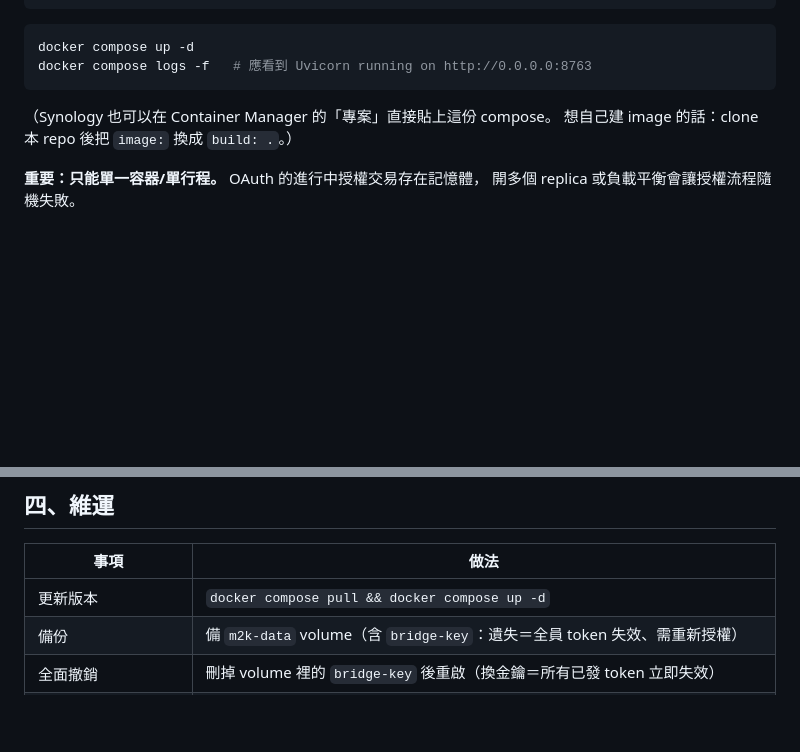
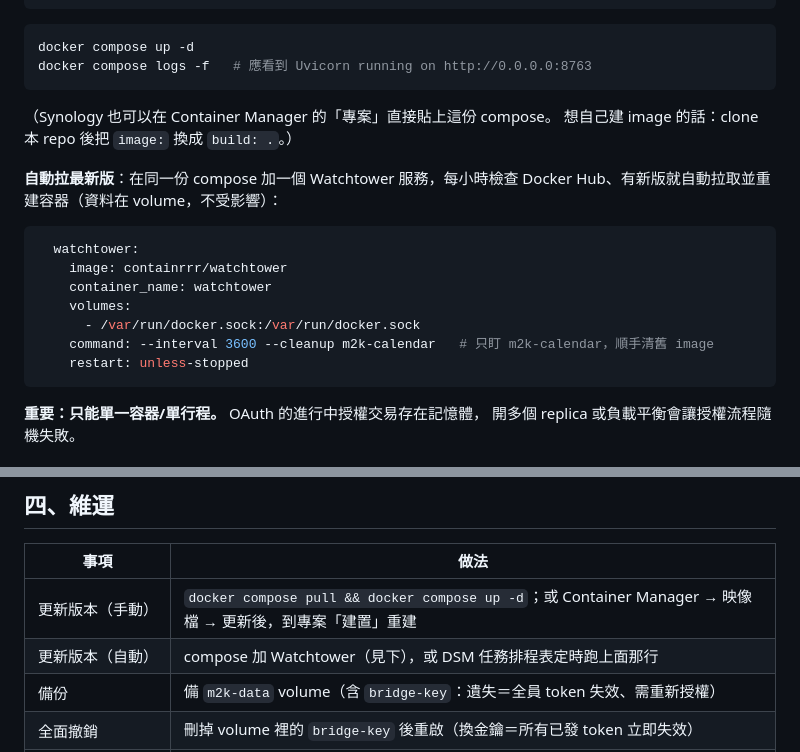
Before and after one commit to weiting-tw/m2k-calendar-tools, a Markdown page: docs/deploy-nas.md, 2 parts joined by grey strips. Drawn GitHub-style; blank space fills up the shorter version.

Commit message:
docs: NAS 指南補自動更新方式（Watchtower / 任務排程）

````diff
--- a/docs/deploy-nas.md
+++ b/docs/deploy-nas.md
@@ -51,6 +51,19 @@ docker compose logs -f   # 應看到 Uvicorn running on http://0.0.0.0:8763
 （Synology 也可以在 Container Manager 的「專案」直接貼上這份 compose。
 想自己建 image 的話：clone 本 repo 後把 `image:` 換成 `build: .`。）
 
+**自動拉最新版**：在同一份 compose 加一個 Watchtower 服務，每小時檢查
+Docker Hub、有新版就自動拉取並重建容器（資料在 volume，不受影響）：
+
+```yaml
+  watchtower:
+    image: containrrr/watchtower
+    container_name: watchtower
+    volumes:
+      - /var/run/docker.sock:/var/run/docker.sock
+    command: --interval 3600 --cleanup m2k-calendar   # 只盯 m2k-calendar，順手清舊 image
+    restart: unless-stopped
+```
+
 **重要：只能單一容器/單行程。** OAuth 的進行中授權交易存在記憶體，
 開多個 replica 或負載平衡會讓授權流程隨機失敗。
 
@@ -92,7 +105,8 @@ docker compose logs -f   # 應看到 Uvicorn running on http://0.0.0.0:8763
 
 | 事項 | 做法 |
 |---|---|
-| 更新版本 | `docker compose pull && docker compose up -d` |
+| 更新版本（手動） | `docker compose pull && docker compose up -d`；或 Container Manager → 映像檔 → 更新後，到專案「建置」重建 |
+| 更新版本（自動） | compose 加 Watchtower（見下），或 DSM 任務排程表定時跑上面那行 |
 | 備份 | 備 `m2k-data` volume（含 `bridge-key`：遺失＝全員 token 失效、需重新授權） |
 | 全面撤銷 | 刪掉 volume 裡的 `bridge-key` 後重啟（換金鑰＝所有已發 token 立即失效） |
 | 個人撤銷 | 使用者到 webmail 撤銷該應用程式專用密碼即可 |
````
